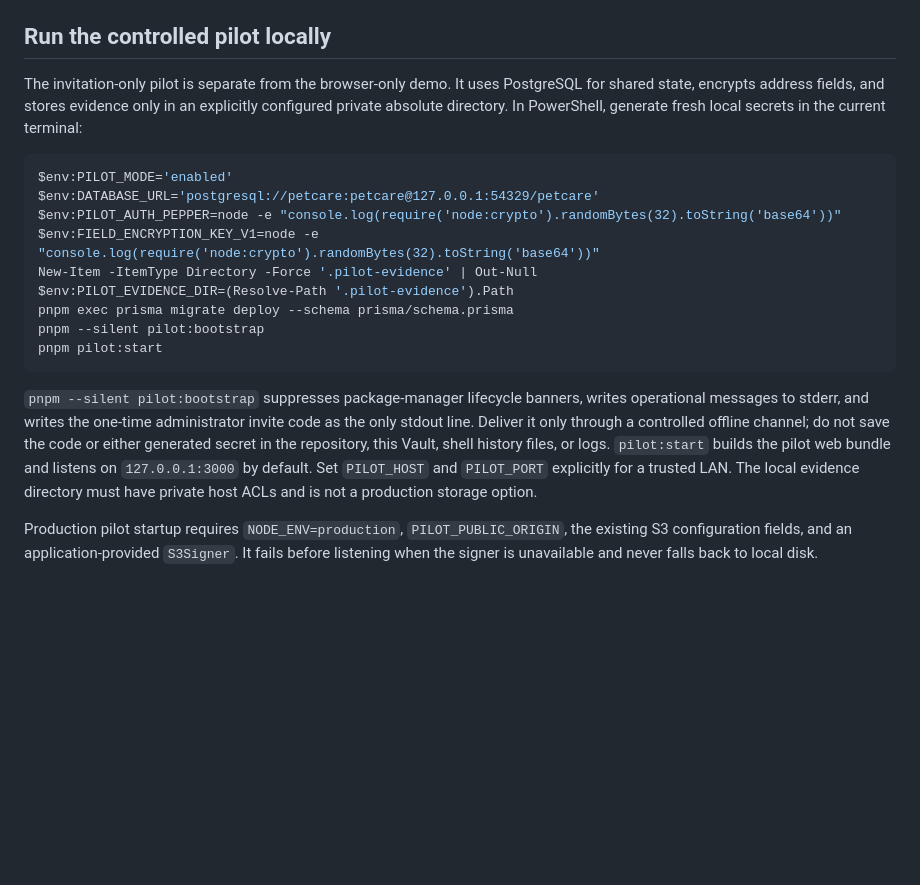
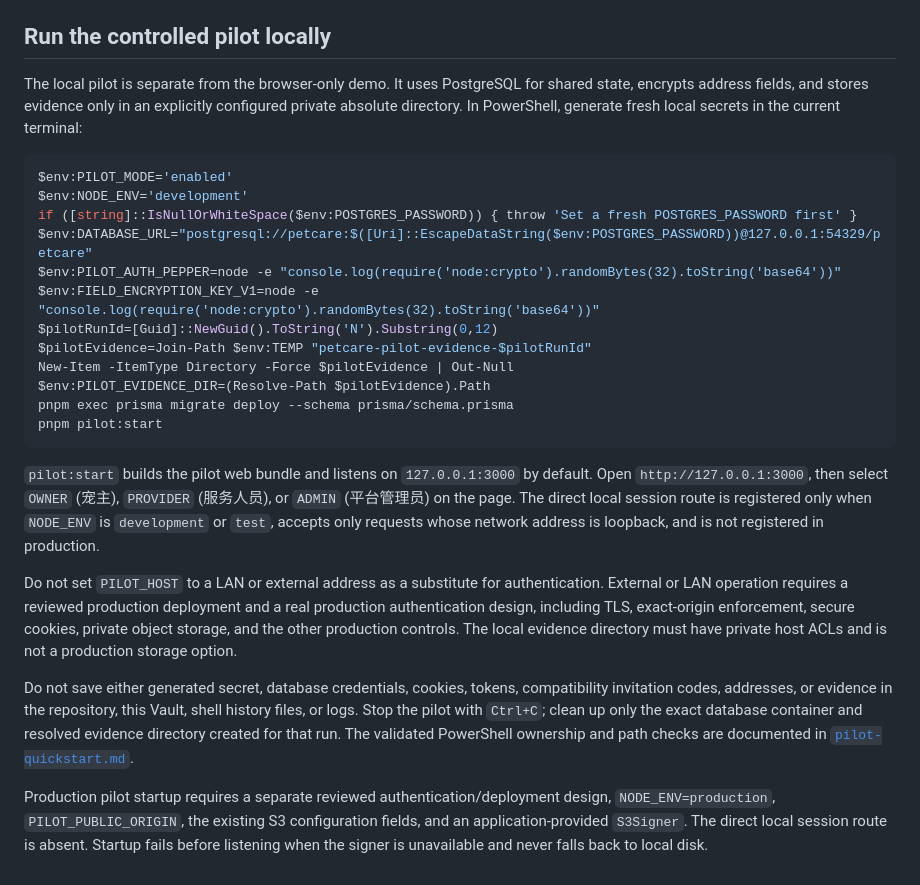
Before and after one commit to wk19910907-debug/nanjing-pet-care-marketplace, a Markdown page: docs/operations/LOCAL.md, the part around the change. Drawn GitHub-style; blank space fills up the shorter version.

Commit message:
docs: correct local pilot access guidance

````diff
--- a/docs/operations/LOCAL.md
+++ b/docs/operations/LOCAL.md
@@ -29,30 +29,44 @@ Development may use the fake payment and object-storage adapters. Production mus
 
 ## Run the controlled pilot locally
 
-The invitation-only pilot is separate from the browser-only demo. It uses PostgreSQL for shared
-state, encrypts address fields, and stores evidence only in an explicitly configured private
-absolute directory. In PowerShell, generate fresh local secrets in the current terminal:
+The local pilot is separate from the browser-only demo. It uses PostgreSQL for shared state,
+encrypts address fields, and stores evidence only in an explicitly configured private absolute
+directory. In PowerShell, generate fresh local secrets in the current terminal:
 
 ```powershell
 $env:PILOT_MODE='enabled'
-$env:DATABASE_URL='postgresql://petcare:petcare@127.0.0.1:54329/petcare'
+$env:NODE_ENV='development'
+if ([string]::IsNullOrWhiteSpace($env:POSTGRES_PASSWORD)) { throw 'Set a fresh POSTGRES_PASSWORD first' }
+$env:DATABASE_URL="postgresql://petcare:$([Uri]::EscapeDataString($env:POSTGRES_PASSWORD))@127.0.0.1:54329/petcare"
 $env:PILOT_AUTH_PEPPER=node -e "console.log(require('node:crypto').randomBytes(32).toString('base64'))"
 $env:FIELD_ENCRYPTION_KEY_V1=node -e "console.log(require('node:crypto').randomBytes(32).toString('base64'))"
-New-Item -ItemType Directory -Force '.pilot-evidence' | Out-Null
-$env:PILOT_EVIDENCE_DIR=(Resolve-Path '.pilot-evidence').Path
+$pilotRunId=[Guid]::NewGuid().ToString('N').Substring(0,12)
+$pilotEvidence=Join-Path $env:TEMP "petcare-pilot-evidence-$pilotRunId"
+New-Item -ItemType Directory -Force $pilotEvidence | Out-Null
+$env:PILOT_EVIDENCE_DIR=(Resolve-Path $pilotEvidence).Path
 pnpm exec prisma migrate deploy --schema prisma/schema.prisma
-pnpm --silent pilot:bootstrap
 pnpm pilot:start
 ```
 
-`pnpm --silent pilot:bootstrap` suppresses package-manager lifecycle banners, writes operational
-messages to stderr, and writes the one-time administrator
-invite code as the only stdout line. Deliver it only through a controlled offline channel; do not
-save the code or either generated secret in the repository, this Vault, shell history files, or
-logs. `pilot:start` builds the pilot web bundle and listens on `127.0.0.1:3000` by default. Set
-`PILOT_HOST` and `PILOT_PORT` explicitly for a trusted LAN. The local evidence directory must have
-private host ACLs and is not a production storage option.
+`pilot:start` builds the pilot web bundle and listens on `127.0.0.1:3000` by default. Open
+`http://127.0.0.1:3000`, then select `OWNER` (宠主), `PROVIDER` (服务人员), or `ADMIN`
+(平台管理员) on the page. The direct local session route is registered only when
+`NODE_ENV` is `development` or `test`, accepts only requests whose network address is loopback,
+and is not registered in production.
 
-Production pilot startup requires `NODE_ENV=production`, `PILOT_PUBLIC_ORIGIN`, the existing S3
-configuration fields, and an application-provided `S3Signer`. It fails before listening when the
-signer is unavailable and never falls back to local disk.
+Do not set `PILOT_HOST` to a LAN or external address as a substitute for authentication. External
+or LAN operation requires a reviewed production deployment and a real production authentication
+design, including TLS, exact-origin enforcement, secure cookies, private object storage, and the
+other production controls. The local evidence directory must have private host ACLs and is not a
+production storage option.
+
+Do not save either generated secret, database credentials, cookies, tokens, compatibility
+invitation codes, addresses, or evidence in the repository, this Vault, shell history files, or
+logs. Stop the pilot with `Ctrl+C`; clean up only the exact database container and resolved evidence
+directory created for that run. The validated PowerShell ownership and path checks are documented
+in [`pilot-quickstart.md`](pilot-quickstart.md).
+
+Production pilot startup requires a separate reviewed authentication/deployment design,
+`NODE_ENV=production`, `PILOT_PUBLIC_ORIGIN`, the existing S3 configuration fields, and an
+application-provided `S3Signer`. The direct local session route is absent. Startup fails before
+listening when the signer is unavailable and never falls back to local disk.
````
